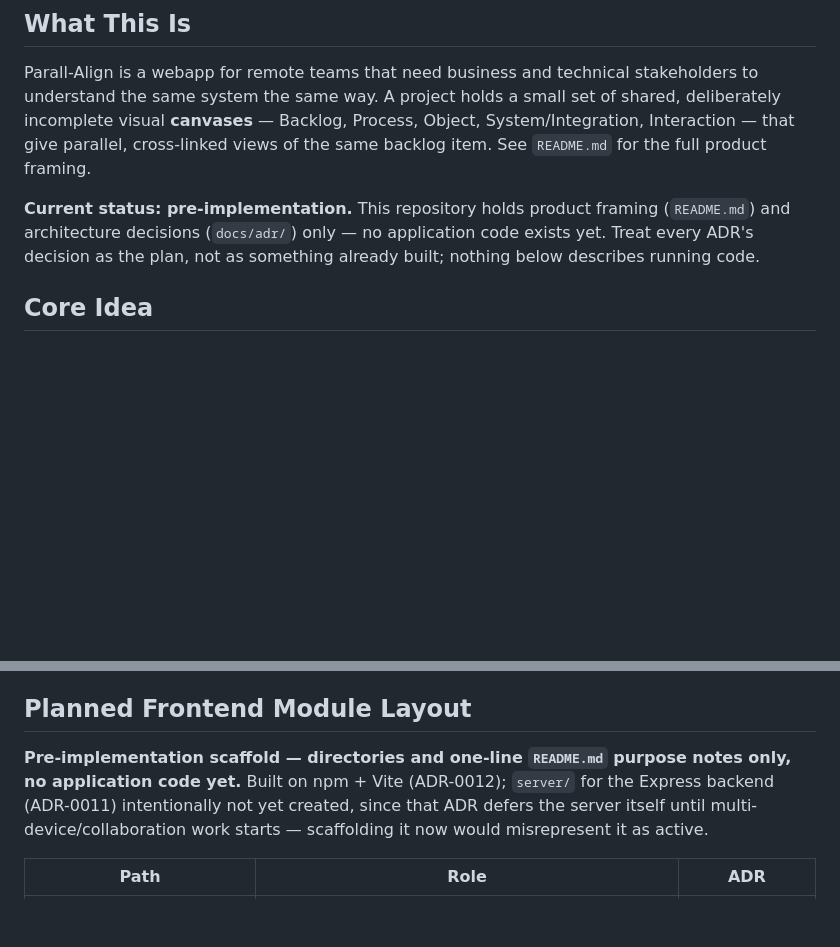
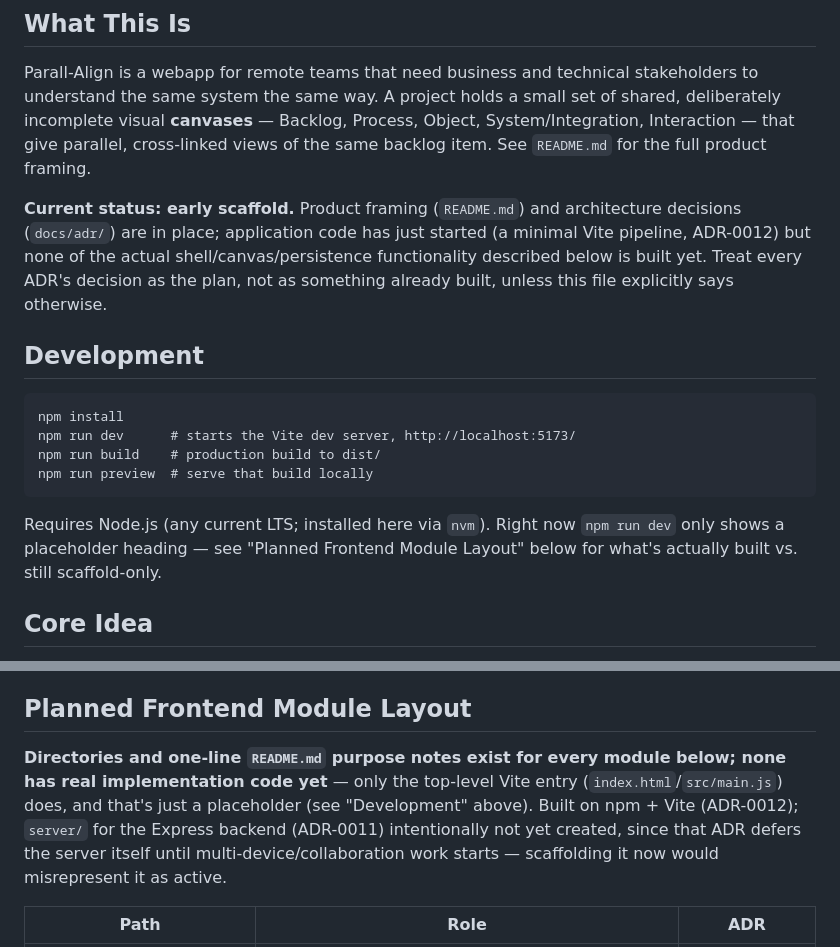
Before and after one commit to dbraun1991/ParallAlign, a Markdown page: agents.md, 2 parts joined by grey strips. Drawn GitHub-style; blank space fills up the shorter version.

Commit message:
Document how to run the dev server
Add a Development section (npm install/dev/build/preview) and update
the status line and module-layout note now that the Vite scaffold is
real code, not just planned structure.

Co-Authored-By: Claude Sonnet 5 <noreply@anthropic.com>
Claude-Session: https://claude.ai/code/session_019ejC6J3R6n9m5iXU9wGf9e

````diff
--- a/agents.md
+++ b/agents.md
@@ -4,7 +4,18 @@
 
 Parall-Align is a webapp for remote teams that need business and technical stakeholders to understand the same system the same way. A project holds a small set of shared, deliberately incomplete visual **canvases** — Backlog, Process, Object, System/Integration, Interaction — that give parallel, cross-linked views of the same backlog item. See `README.md` for the full product framing.
 
-**Current status: pre-implementation.** This repository holds product framing (`README.md`) and architecture decisions (`docs/adr/`) only — no application code exists yet. Treat every ADR's decision as the plan, not as something already built; nothing below describes running code.
+**Current status: early scaffold.** Product framing (`README.md`) and architecture decisions (`docs/adr/`) are in place; application code has just started (a minimal Vite pipeline, ADR-0012) but none of the actual shell/canvas/persistence functionality described below is built yet. Treat every ADR's decision as the plan, not as something already built, unless this file explicitly says otherwise.
+
+## Development
+
+```
+npm install
+npm run dev      # starts the Vite dev server, http://localhost:5173/
+npm run build    # production build to dist/
+npm run preview  # serve that build locally
+```
+
+Requires Node.js (any current LTS; installed here via `nvm`). Right now `npm run dev` only shows a placeholder heading — see "Planned Frontend Module Layout" below for what's actually built vs. still scaffold-only.
 
 ## Core Idea
 
@@ -110,7 +121,7 @@ Conventions worth carrying forward once implementation starts, consistent with e
 
 ## Planned Frontend Module Layout
 
-**Pre-implementation scaffold — directories and one-line `README.md` purpose notes only, no application code yet.** Built on npm + Vite (ADR-0012); `server/` for the Express backend (ADR-0011) intentionally not yet created, since that ADR defers the server itself until multi-device/collaboration work starts — scaffolding it now would misrepresent it as active.
+**Directories and one-line `README.md` purpose notes exist for every module below; none has real implementation code yet** — only the top-level Vite entry (`index.html`/`src/main.js`) does, and that's just a placeholder (see "Development" above). Built on npm + Vite (ADR-0012); `server/` for the Express backend (ADR-0011) intentionally not yet created, since that ADR defers the server itself until multi-device/collaboration work starts — scaffolding it now would misrepresent it as active.
 
 | Path | Role | ADR |
 |------|------|-----|
````
